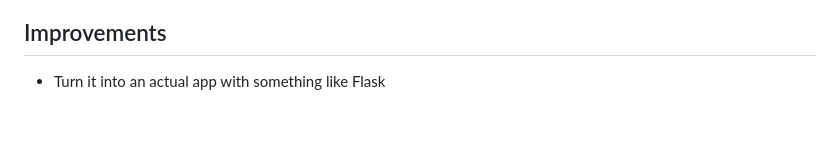
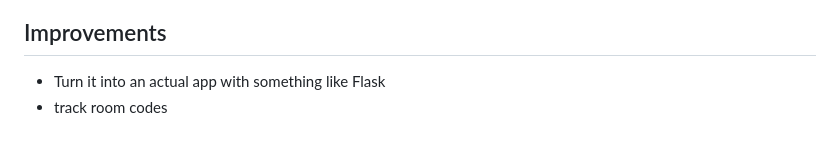
Before and after one commit to funnymonke0/bomb_party_bot, a Markdown page: README.md, the part around the change. GitHub-like rendering.

```diff
--- a/README.md
+++ b/README.md
@@ -185,3 +185,4 @@ The bot will automatically handle typing, mistakes, bursts, spam, bonus letters,
 
 ## Improvements
 - Turn it into an actual app with something like Flask
+- track room codes
```
